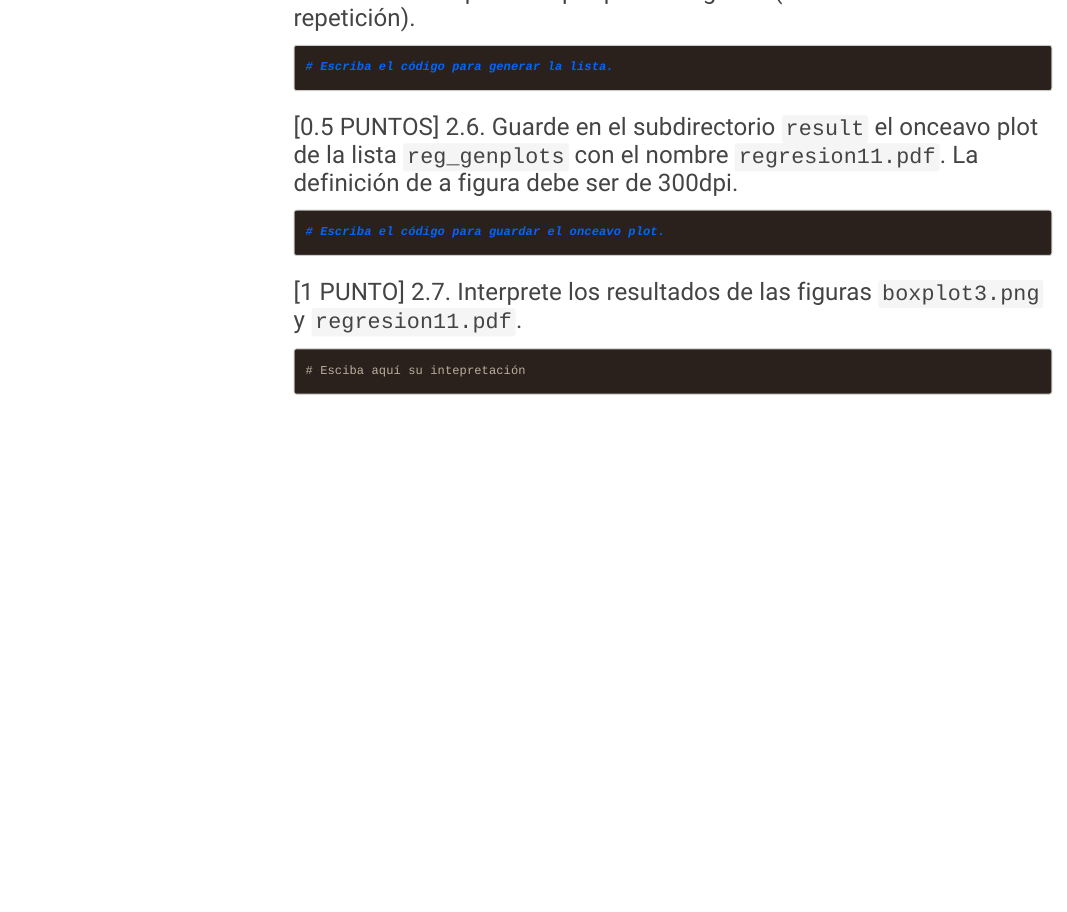
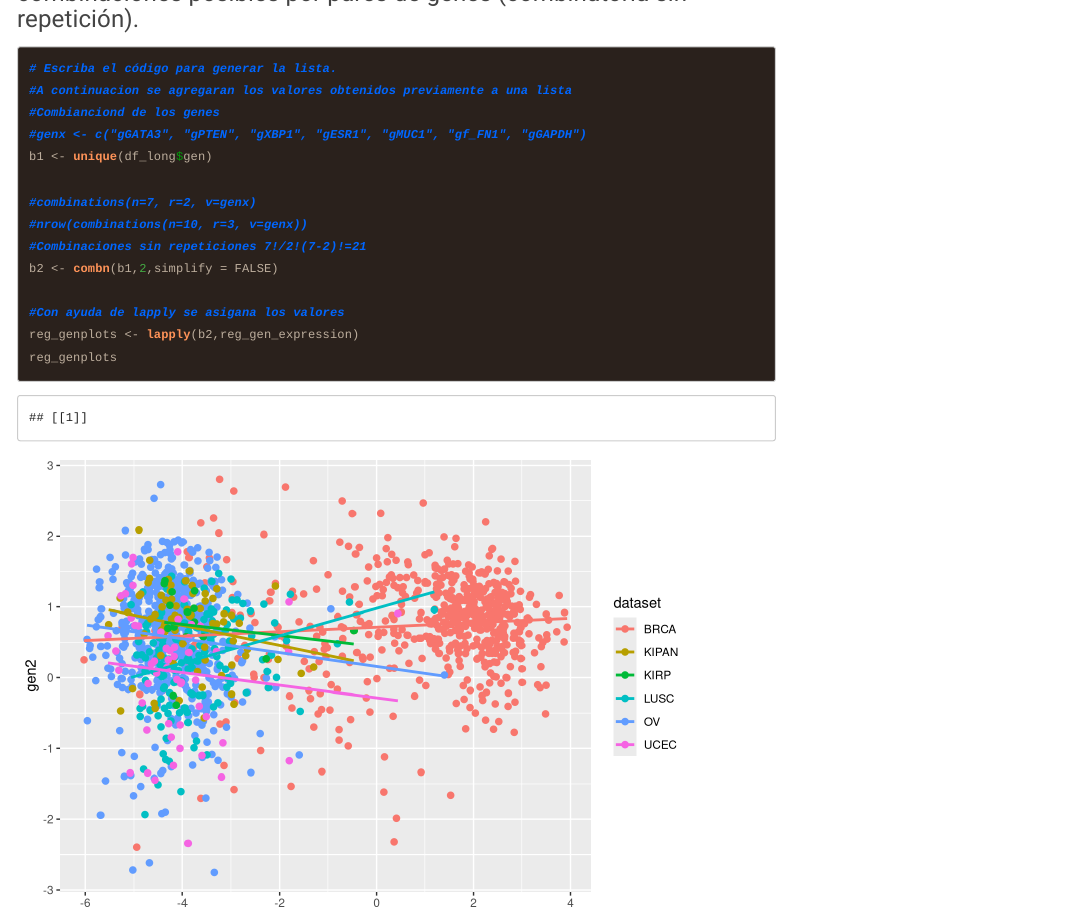
Before and after one commit to JaviMendoza9/2021II_GBI6_ExamenFinal, an R Markdown document (2021I_GBI6_ExamenFinal_MendozaFrancisco.Rmd): the page in a window 1100 px wide, from 15330 px down before the commit and from 20 px down after it, so that both start at the same text. Rendered offline with R 4.5, knitr and Pandoc, with nearby package versions; code that draws random numbers runs with fixed seeds of ours; some code elsewhere in the file could not run offline; menus at the side of the page are left out; long lines of code are wrapped.

Commit message:
Francisco Mendoza ha solucionado el ejericio 2.5 del Examen Final de Bioinformatica, correctamente y se arregla errores de ejercicios previos...

````diff
--- a/2021I_GBI6_ExamenFinal_MendozaFrancisco.Rmd
+++ b/2021I_GBI6_ExamenFinal_MendozaFrancisco.Rmd
@@ -264,7 +264,19 @@ reg_gen_expression <- function(c){
 ### [0.5 PUNTOS] 2.5. Utilizando la función ```lapply()``` genera la lista ```reg_genplots``` con las gráficas para cada par de genes posibles. Recuerde que tiene 7 tipos de genes, se debe tener todas las combinaciones posibles por pares de genes (combinatoria sin repetición).
 ```{r list_regplots}
 # Escriba el código para generar la lista.
+#A continuacion se agregaran los valores obtenidos previamente a una lista
+#Combianciond de los genes
+#genx <- c("gGATA3", "gPTEN", "gXBP1", "gESR1", "gMUC1", "gf_FN1", "gGAPDH")
+b1 <- unique(df_long$gen)
 
+#combinations(n=7, r=2, v=genx)
+#nrow(combinations(n=10, r=3, v=genx))
+#Combinaciones sin repeticiones 7!/2!(7-2)!=21
+b2 <- combn(b1,2,simplify = FALSE)
+
+#Con ayuda de lapply se asigana los valores
+reg_genplots <- lapply(b2,reg_gen_expression)
+reg_genplots
 ```
 
 
````
Also changed, not shown: 2021I_GBI6_ExamenFinal_MendozaFrancisco.html, result/boxplot3.png, 2021I_GBI6_ExamenFinal_MendozaFrancisco.Rmd (2 more changed lines).
